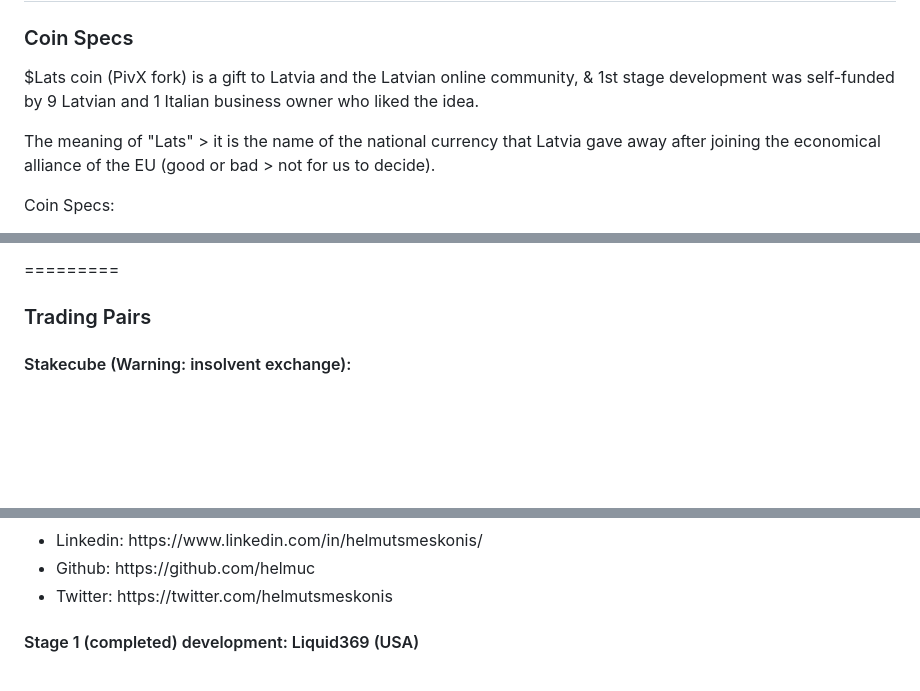
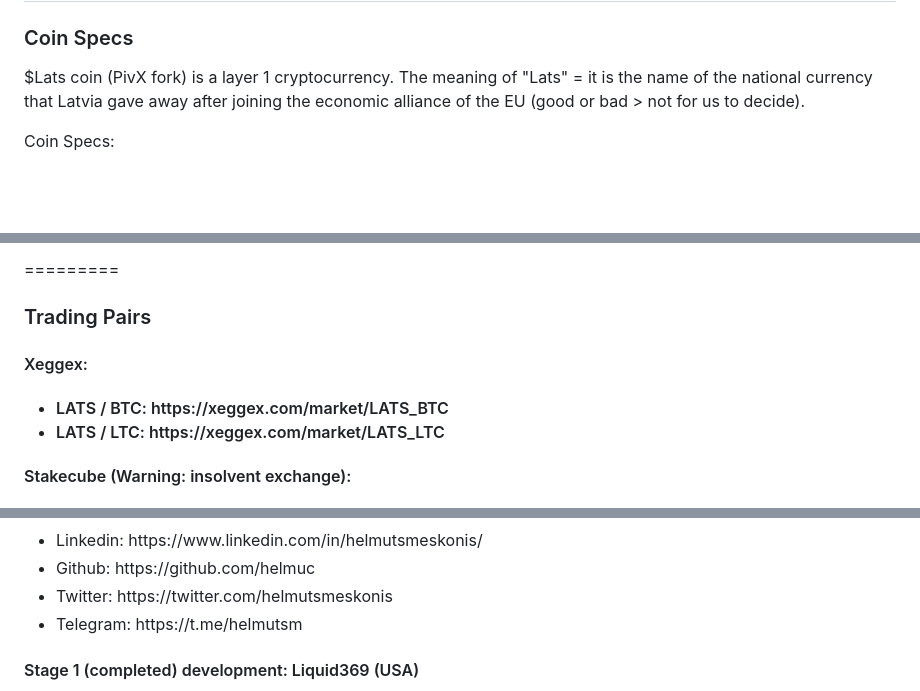
Before and after one commit to LATS-DAO/Lats-Core, a Markdown page: README.md, 3 parts joined by grey strips. GitHub-like rendering; blank space fills up the shorter version.

```diff
--- a/README.md
+++ b/README.md
@@ -3,9 +3,7 @@ Lats Core repository
 
 ### Coin Specs
 
-$Lats coin (PivX fork) is a gift to Latvia and the Latvian online community, & 1st stage development was self-funded by 9 Latvian and 1 Italian business owner who liked the idea.
-
-The meaning of "Lats" > it is the name of the national currency that Latvia gave away after joining the economical alliance of the EU (good or bad > not for us to decide).
+$Lats coin (PivX fork) is a layer 1 cryptocurrency. The meaning of "Lats" = it is the name of the national currency that Latvia gave away after joining the economic alliance of the EU (good or bad > not for us to decide).
 
 Coin Specs:
 <ul>
@@ -121,6 +119,12 @@ Note: Budget coins are NOT included in a block reward - they come from a Superbl
 
 <h3>Trading Pairs</h3>
 
+<h4>Xeggex:<h4>
+<ul>
+<li>LATS / BTC: https://xeggex.com/market/LATS_BTC</li>
+<li>LATS / LTC: https://xeggex.com/market/LATS_LTC</li>
+</ul>
+
 <h4>Stakecube (Warning: insolvent exchange):<h4>
 <ul>
 <li>LATS / BTC: https://stakecube.net/app/exchange/lats_btc</li>
@@ -135,6 +139,7 @@ Note: Budget coins are NOT included in a block reward - they come from a Superbl
   <li>Linkedin: https://www.linkedin.com/in/helmutsmeskonis/</li>
   <li>Github: https://github.com/helmuc</li>
   <li>Twitter: https://twitter.com/helmutsmeskonis</li>
+  <li>Telegram: https://t.me/helmutsm</li>
 </ul>
 
 <h4>Stage 1 (completed) development: Liquid369 (USA)</h4>
```
